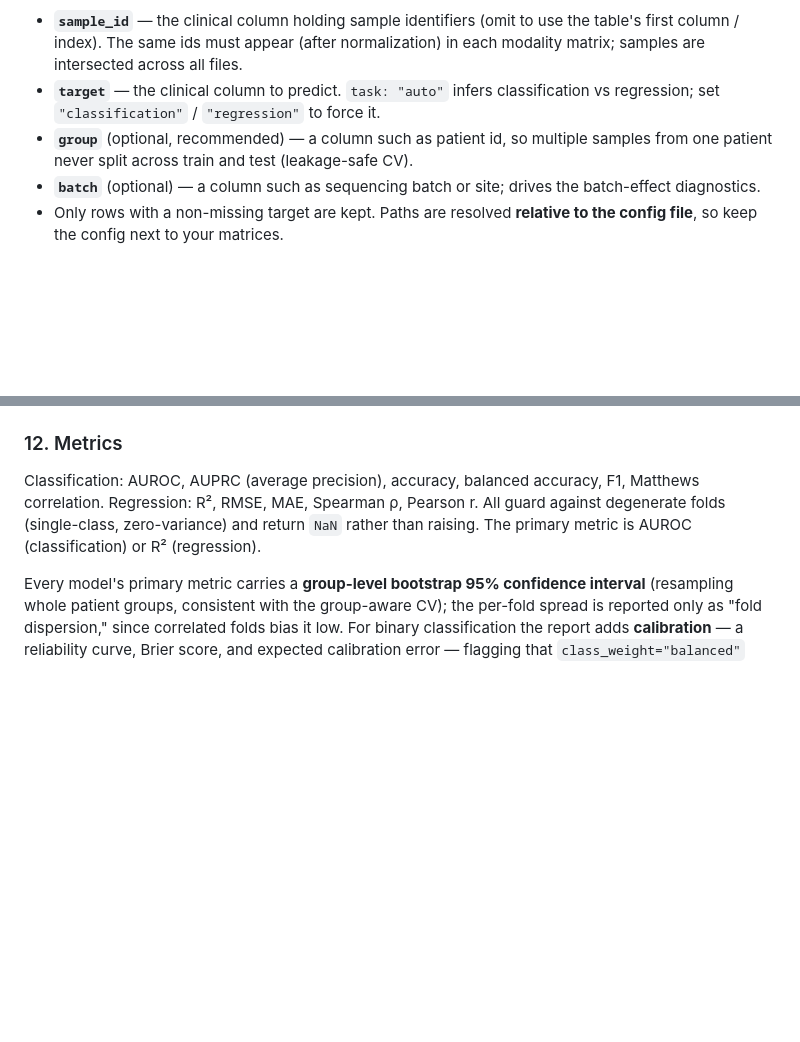
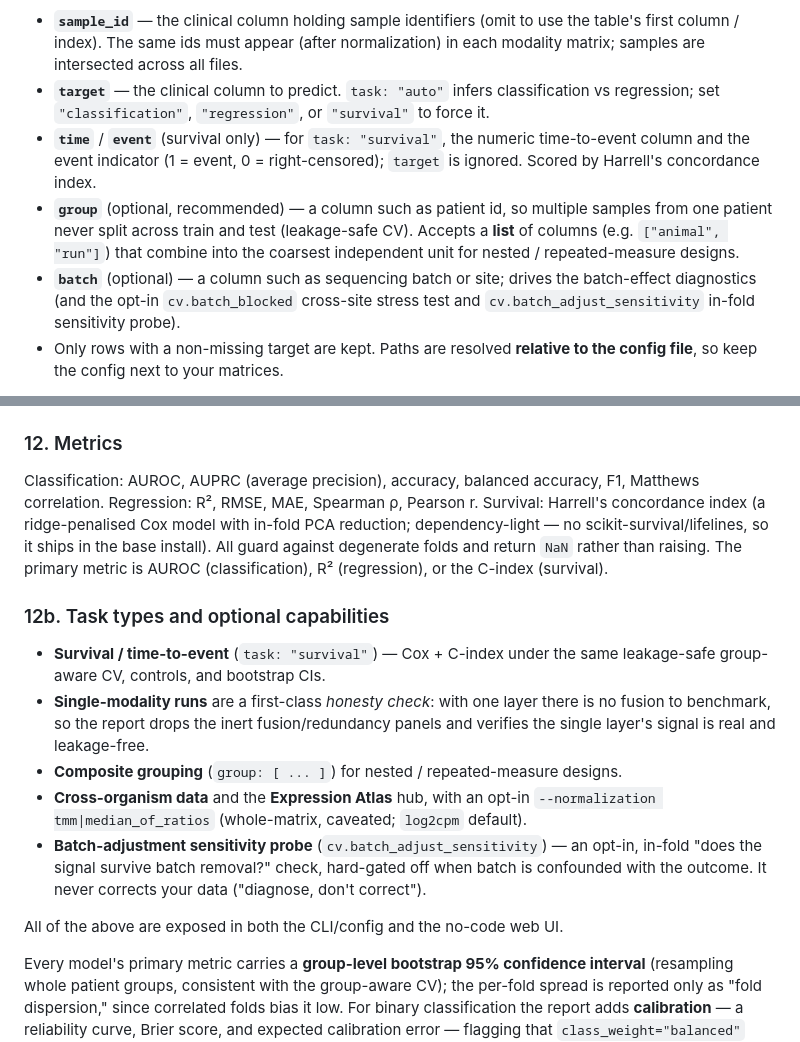
Before and after one commit to tunabirgun/omicau, a Markdown page: README.md, 2 parts joined by grey strips. Rendered like a GitHub page; blank space fills up the shorter version.

Commit message:
docs: README covers the five extensions (survival, single-modality, composite groups, hub normalization, batch probe)
Task types now include survival (Harrell C-index / ridge Cox, dependency-light);
clinical schema documents time/event and list-valued group; metrics + a new
"task types and optional capabilities" subsection describe each extension and note
they are exposed in both the CLI and the web UI.

Co-authored-by: Claude <noreply@anthropic.com>

```diff
--- a/README.md
+++ b/README.md
@@ -161,11 +161,18 @@ Field notes:
   table's first column / index). The same ids must appear (after normalization) in
   each modality matrix; samples are intersected across all files.
 - **`target`** — the clinical column to predict. `task: "auto"` infers
-  classification vs regression; set `"classification"` / `"regression"` to force it.
+  classification vs regression; set `"classification"`, `"regression"`, or
+  `"survival"` to force it.
+- **`time`** / **`event`** (survival only) — for `task: "survival"`, the numeric
+  time-to-event column and the event indicator (1 = event, 0 = right-censored);
+  `target` is ignored. Scored by Harrell's concordance index.
 - **`group`** (optional, recommended) — a column such as patient id, so multiple
   samples from one patient never split across train and test (leakage-safe CV).
+  Accepts a **list** of columns (e.g. `["animal", "run"]`) that combine into the
+  coarsest independent unit for nested / repeated-measure designs.
 - **`batch`** (optional) — a column such as sequencing batch or site; drives the
-  batch-effect diagnostics.
+  batch-effect diagnostics (and the opt-in `cv.batch_blocked` cross-site stress
+  test and `cv.batch_adjust_sensitivity` in-fold sensitivity probe).
 - Only rows with a non-missing target are kept. Paths are resolved **relative to the
   config file**, so keep the config next to your matrices.
 
@@ -397,10 +404,29 @@ is visible.
 ### 12. Metrics
 
 Classification: AUROC, AUPRC (average precision), accuracy, balanced accuracy,
-F1, Matthews correlation. Regression: R², RMSE, MAE, Spearman ρ, Pearson r. All
-guard against degenerate folds (single-class, zero-variance) and return `NaN`
-rather than raising. The primary metric is AUROC (classification) or R²
-(regression).
+F1, Matthews correlation. Regression: R², RMSE, MAE, Spearman ρ, Pearson r.
+Survival: Harrell's concordance index (a ridge-penalised Cox model with in-fold
+PCA reduction; dependency-light — no scikit-survival/lifelines, so it ships in the
+base install). All guard against degenerate folds and return `NaN` rather than
+raising. The primary metric is AUROC (classification), R² (regression), or the
+C-index (survival).
+
+### 12b. Task types and optional capabilities
+
+- **Survival / time-to-event** (`task: "survival"`) — Cox + C-index under the same
+  leakage-safe group-aware CV, controls, and bootstrap CIs.
+- **Single-modality runs** are a first-class *honesty check*: with one layer there
+  is no fusion to benchmark, so the report drops the inert fusion/redundancy panels
+  and verifies the single layer's signal is real and leakage-free.
+- **Composite grouping** (`group: [ ... ]`) for nested / repeated-measure designs.
+- **Cross-organism data** and the **Expression Atlas** hub, with an opt-in
+  `--normalization tmm|median_of_ratios` (whole-matrix, caveated; `log2cpm` default).
+- **Batch-adjustment sensitivity probe** (`cv.batch_adjust_sensitivity`) — an opt-in,
+  in-fold "does the signal survive batch removal?" check, hard-gated off when batch
+  is confounded with the outcome. It never corrects your data ("diagnose, don't
+  correct").
+
+All of the above are exposed in both the CLI/config and the no-code web UI.
 
 Every model's primary metric carries a **group-level bootstrap 95% confidence
 interval** (resampling whole patient groups, consistent with the group-aware CV);
```
